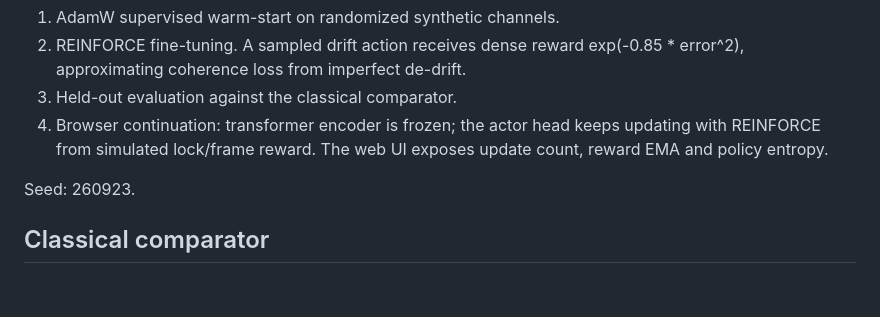
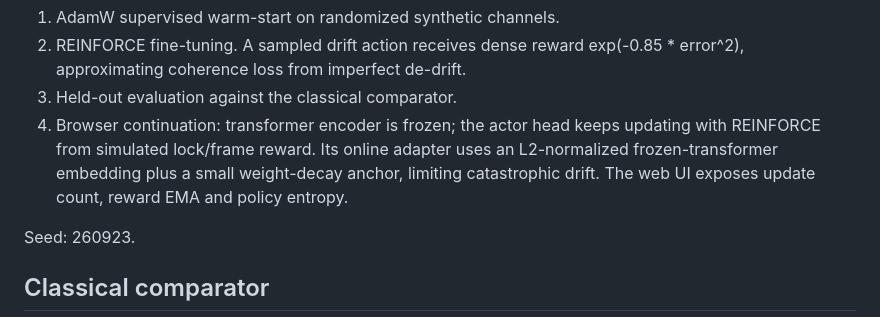
Before and after one commit to Marxist-Leninist/AGIisLLMsWebApps, a Markdown page: pioneer-rf/METHODS.md, the part around the change. Drawn GitHub-style; blank space fills up the shorter version.

Commit message:
Stabilize Pioneer RF online RL adapter

```diff
--- a/pioneer-rf/METHODS.md
+++ b/pioneer-rf/METHODS.md
@@ -69,7 +69,7 @@ Training:
 1. AdamW supervised warm-start on randomized synthetic channels.
 2. REINFORCE fine-tuning. A sampled drift action receives dense reward exp(-0.85 * error^2), approximating coherence loss from imperfect de-drift.
 3. Held-out evaluation against the classical comparator.
-4. Browser continuation: transformer encoder is frozen; the actor head keeps updating with REINFORCE from simulated lock/frame reward. The web UI exposes update count, reward EMA and policy entropy.
+4. Browser continuation: transformer encoder is frozen; the actor head keeps updating with REINFORCE from simulated lock/frame reward. Its online adapter uses an L2-normalized frozen-transformer embedding plus a small weight-decay anchor, limiting catastrophic drift. The web UI exposes update count, reward EMA and policy entropy.
 
 Seed: 260923.
 
```
